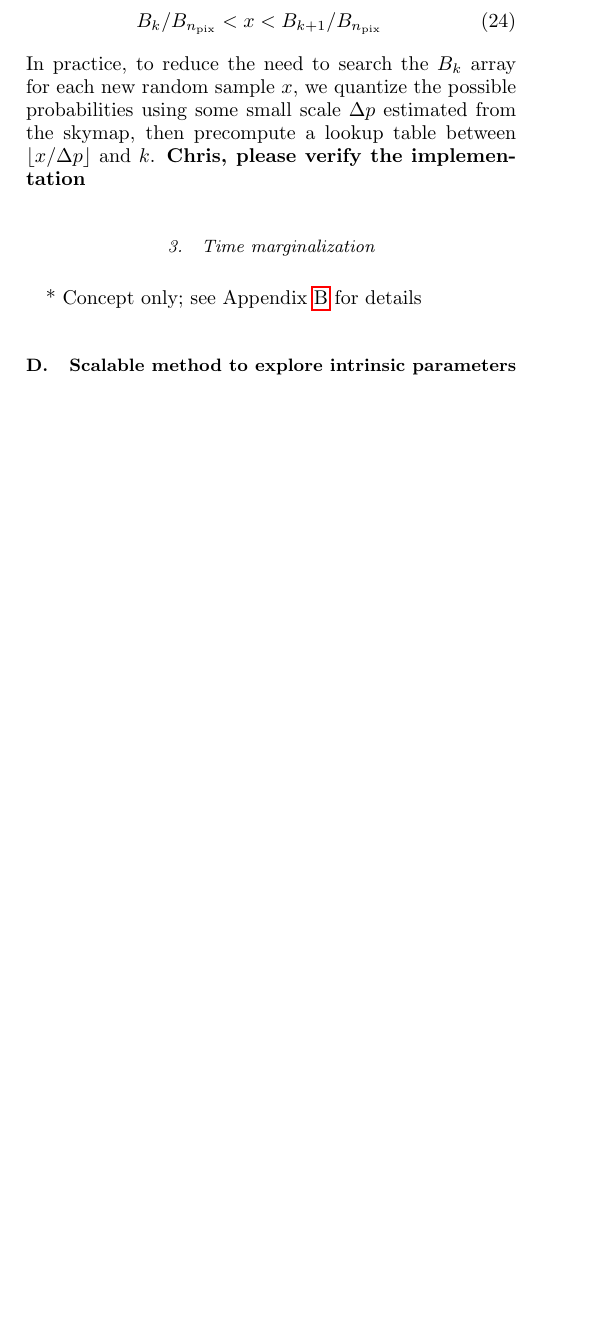
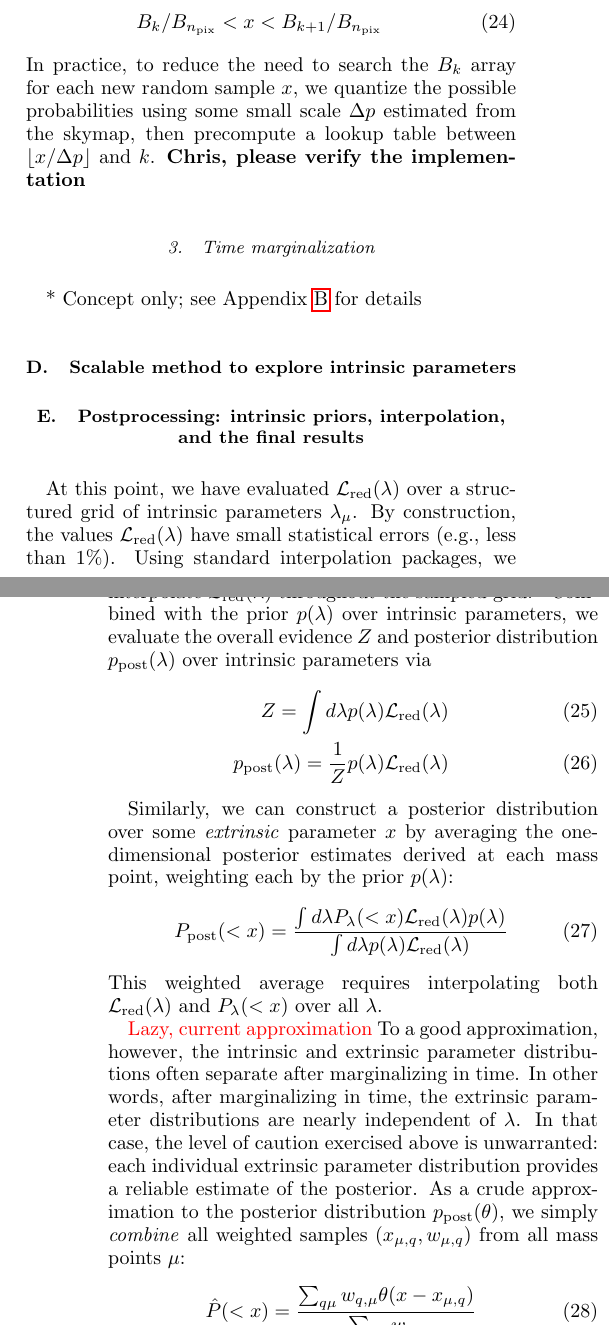
Before and after one commit to oshaughn/research-projects-RIT, a LaTeX paper (MonteCarloMarginalizeCode/Notes/paper/rapid_pe.tex, which reads MonteCarloMarginalizeCode/Notes/paper/methods.tex): part of one column of page 5 of 12 before the commit and two parts of the columns of pages 5 and 6 of 12 after it, the two joined at a grey line, cut so that both start at the same text, the shorter picture padded with empty space. Compiled offline with pdfLaTeX.

Commit message:
paper: methods: Postprocessing

```diff
--- a/MonteCarloMarginalizeCode/Notes/paper/methods.tex
+++ b/MonteCarloMarginalizeCode/Notes/paper/methods.tex
@@ -380,3 +380,43 @@ using some small scale $\Delta p$ estimated from the skymap, then  precompute a
 
 
 \subsection{Scalable method to explore intrinsic parameters }
+
+
+\subsection{Postprocessing: intrinsic priors, interpolation, and the final results}
+
+% POINT: Interpolating in intrinsic parameters
+At this point, we have evaluated $\LikeRed(\lambda)$ over a structured grid of intrinsic parameters $\lambda_\mu$.
+%
+By construction,  the values $\LikeRed(\lambda)$ have small statistical errors (e.g., less than $1\%$).   Using standard
+interpolation packages, we interpolate $\LikeRed(\lambda)$ throughout the sampled grid.\footnote{For example, for linear
+spoked interpolation in two dimensions, we adopt polar coordinates that are compatible with the 2d polar grid.}
+%
+Combined with the prior $p(\lambda)$ over intrinsic parameters, we evaluate the overall evidence $Z$ and posterior
+distribution $p_{\rm post}(\lambda)$ over intrinsic parameters via
+\begin{eqnarray}
+Z = \int d\lambda p(\lambda) \LikeRed(\lambda) \\
+p_{\rm post}(\lambda) = \frac{1}{Z} p(\lambda) \LikeRed(\lambda)
+\end{eqnarray}
+%
+
+% POINT: What about posteriors in
+Similarly, we can construct a posterior distribution over some \emph{extrinsic} parameter $x$ by averaging the one-dimensional posterior estimates derived at
+each mass point, weighting each by the prior $p(\lambda)$:
+\begin{eqnarray}
+P_{\rm post}(<x) = \frac{\int d\lambda P_\lambda(<x) \LikeRed(\lambda) p(\lambda)}{\int d \lambda p(\lambda) \LikeRed(\lambda)}
+\end{eqnarray}
+This weighted average requires interpolating both $\LikeRed(\lambda)$ and $P_\lambda(<x)$ over all $\lambda$.
+
+
+% POINT
+\editremark{Lazy, current approximation}
+To a good approximation, however, the intrinsic and extrinsic parameter distributions often separate after marginalizing
+in time.  In other words, after marginalizing in time, the extrinsic parameter distributions are nearly independent of $\lambda$.
+In that case, the level of caution exercised above is unwarranted:  each individual
+extrinsic parameter distribution provides a reliable estimate of the posterior.  As a crude approximation to the posterior distribution $p_{\rm post}(\theta)$, we  simply \emph{combine} all
+weighted samples $(x_{\mu,q},w_{\mu,q})$ from all mass points $\mu$:
+\begin{eqnarray}
+\hat{P}(<x) = \frac{\sum_{q\mu} w_{q,\mu}\theta(x-x_{\mu,q})}{\sum_{q\mu} w_{q\mu}}
+\end{eqnarray}
+[This expression agrees with the general approach, for a specific prior.]
+{\color{blue} Feedback?}
```
Also changed, not shown: MonteCarloMarginalizeCode/Notes/paper/methods.tex (2 more changed lines).
